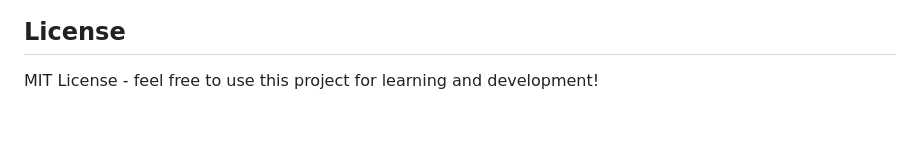
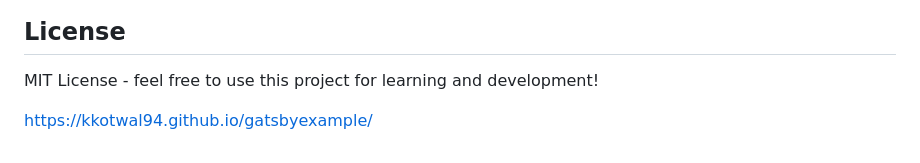
Before and after one commit to kkotwal94/gatsbyexample, a Markdown page: README.md, the part around the change. Drawn GitHub-style; blank space fills up the shorter version.

```diff
--- a/README.md
+++ b/README.md
@@ -193,3 +193,5 @@ See [AUTO-DEPLOYMENT.md](AUTO-DEPLOYMENT.md) for complete setup instructions.
 ## License
 
 MIT License - feel free to use this project for learning and development!
+
+https://kkotwal94.github.io/gatsbyexample/
```
